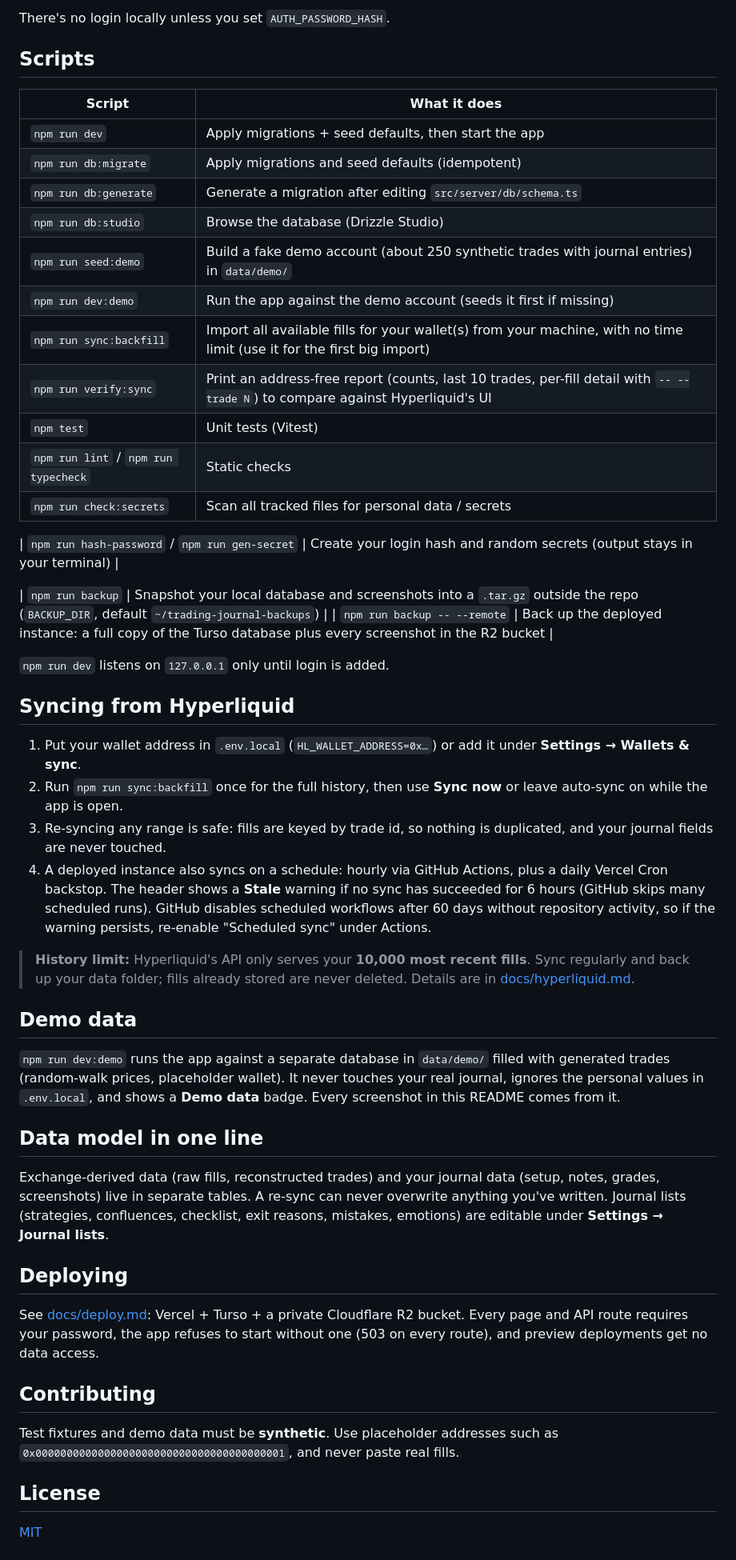
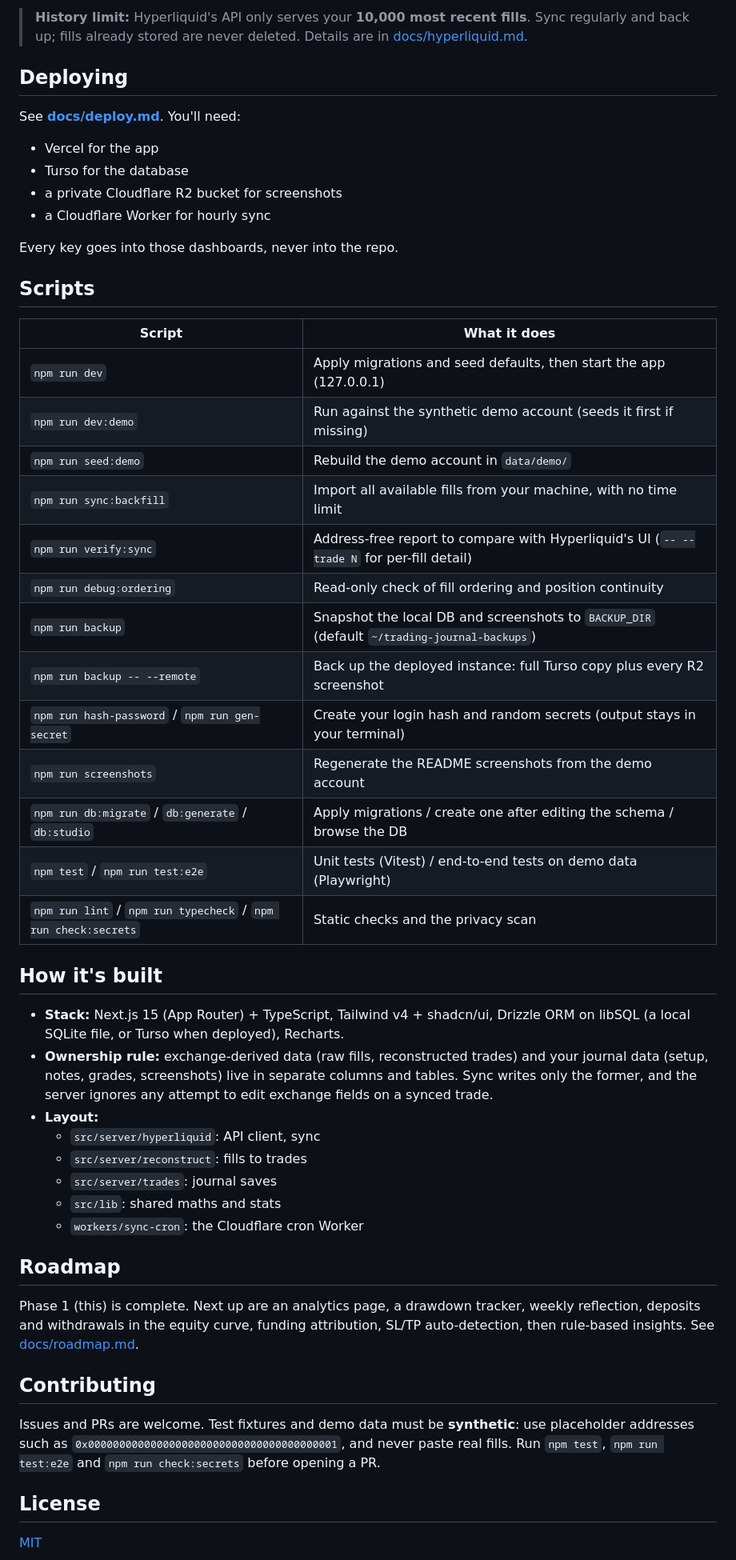
Before and after one commit to ruairicasey/trading-journal, a Markdown page: README.md, the part around one of its changes. Shown at 80% size. GitHub-like rendering.

```diff
--- a/README.md
+++ b/README.md
@@ -22,58 +89,58 @@ npm run dev                    # http://localhost:3000
 
-There's no login locally unless you set `AUTH_PASSWORD_HASH`.
+> **History limit:** Hyperliquid's API only serves your **10,000 most recent fills**. Sync regularly and back up;
+> fills already stored are never deleted. Details are in [docs/hyperliquid.md](docs/hyperliquid.md).
+
+## Deploying
+
+See **[docs/deploy.md](docs/deploy.md)**. You'll need:
+- Vercel for the app
+- Turso for the database
+- a private Cloudflare R2 bucket for screenshots
+- a Cloudflare Worker for hourly sync
+
+Every key goes into those dashboards, never into the repo.
 
 ## Scripts
 
 | Script | What it does |
 |---|---|
-| `npm run dev` | Apply migrations + seed defaults, then start the app |
-| `npm run db:migrate` | Apply migrations and seed defaults (idempotent) |
-| `npm run db:generate` | Generate a migration after editing `src/server/db/schema.ts` |
-| `npm run db:studio` | Browse the database (Drizzle Studio) |
-| `npm run seed:demo` | Build a fake demo account (about 250 synthetic trades with journal entries) in `data/demo/` |
-| `npm run dev:demo` | Run the app against the demo account (seeds it first if missing) |
-| `npm run sync:backfill` | Import all available fills for your wallet(s) from your machine, with no time limit (use it for the first big import) |
-| `npm run verify:sync` | Print an address-free report (counts, last 10 trades, per-fill detail with `-- --trade N`) to compare against Hyperliquid's UI |
-| `npm test` | Unit tests (Vitest) |
-| `npm run lint` / `npm run typecheck` | Static checks |
-| `npm run check:secrets` | Scan all tracked files for personal data / secrets |
+| `npm run dev` | Apply migrations and seed defaults, then start the app (127.0.0.1) |
+| `npm run dev:demo` | Run against the synthetic demo account (seeds it first if missing) |
+| `npm run seed:demo` | Rebuild the demo account in `data/demo/` |
+| `npm run sync:backfill` | Import all available fills from your machine, with no time limit |
+| `npm run verify:sync` | Address-free report to compare with Hyperliquid's UI (`-- --trade N` for per-fill detail) |
+| `npm run debug:ordering` | Read-only check of fill ordering and position continuity |
+| `npm run backup` | Snapshot the local DB and screenshots to `BACKUP_DIR` (default `~/trading-journal-backups`) |
+| `npm run backup -- --remote` | Back up the deployed instance: full Turso copy plus every R2 screenshot |
+| `npm run hash-password` / `npm run gen-secret` | Create your login hash and random secrets (output stays in your terminal) |
+| `npm run screenshots` | Regenerate the README screenshots from the demo account |
+| `npm run db:migrate` / `db:generate` / `db:studio` | Apply migrations / create one after editing the schema / browse the DB |
+| `npm test` / `npm run test:e2e` | Unit tests (Vitest) / end-to-end tests on demo data (Playwright) |
+| `npm run lint` / `npm run typecheck` / `npm run check:secrets` | Static checks and the privacy scan |
 
-| `npm run hash-password` / `npm run gen-secret` | Create your login hash and random secrets (output stays in your terminal) |
+## How it's built
 
-| `npm run backup` | Snapshot your local database and screenshots into a `.tar.gz` outside the repo (`BACKUP_DIR`, default `~/trading-journal-backups`) |
-| `npm run backup -- --remote` | Back up the deployed instance: a full copy of the Turso database plus every screenshot in the R2 bucket |
+- **Stack:** Next.js 15 (App Router) + TypeScript, Tailwind v4 + shadcn/ui, Drizzle ORM on libSQL (a local SQLite file, or Turso when deployed), Recharts.
+- **Ownership rule:** exchange-derived data (raw fills, reconstructed trades) and your journal data (setup, notes, grades,
+  screenshots) live in separate columns and tables. Sync writes only the former, and the server ignores any attempt to edit
+  exchange fields on a synced trade.
+- **Layout:**
+  - `src/server/hyperliquid`: API client, sync
+  - `src/server/reconstruct`: fills to trades
+  - `src/server/trades`: journal saves
+  - `src/lib`: shared maths and stats
+  - `workers/sync-cron`: the Cloudflare cron Worker
 
-`npm run dev` listens on `127.0.0.1` only until login is added.
+## Roadmap
 
-## Syncing from Hyperliquid
-
-1. Put your wallet address in `.env.local` (`HL_WALLET_ADDRESS=0x…`) or add it under **Settings → Wallets & sync**.
-2. Run `npm run sync:backfill` once for the full history, then use **Sync now** or leave auto-sync on while the app is open.
-3. Re-syncing any range is safe: fills are keyed by trade id, so nothing is duplicated, and your journal fields are never touched.
-4. A deployed instance also syncs on a schedule: hourly via GitHub Actions, plus a daily Vercel Cron backstop. The header shows
-   a **Stale** warning if no sync has succeeded for 6 hours (GitHub skips many scheduled runs). GitHub disables scheduled workflows after 60 days without repository
-   activity, so if the warning persists, re-enable "Scheduled sync" under Actions.
-
-> **History limit:** Hyperliquid's API only serves your **10,000 most recent fills**. Sync regularly and back up
-> your data folder; fills already stored are never deleted. Details are in [docs/hyperliquid.md](docs/hyperliquid.md).
-
-## Demo data
-
-`npm run dev:demo` runs the app against a separate database in `data/demo/` filled with generated trades (random-walk prices, placeholder wallet). It never touches your real journal, ignores the personal values in `.env.local`, and shows a **Demo data** badge. Every screenshot in this README comes from it.
-
-## Data model in one line
-
-Exchange-derived data (raw fills, reconstructed trades) and your journal data (setup, notes, grades, screenshots) live in separate tables. A re-sync can never overwrite anything you've written. Journal lists (strategies, confluences, checklist, exit reasons, mistakes, emotions) are editable under **Settings → Journal lists**.
-
-## Deploying
-
-See [docs/deploy.md](docs/deploy.md): Vercel + Turso + a private Cloudflare R2 bucket. Every page and API route
-requires your password, the app refuses to start without one (503 on every route), and preview deployments get
-no data access.
+Phase 1 (this) is complete. Next up are an analytics page, a drawdown tracker, weekly reflection, deposits and withdrawals
+in the equity curve, funding attribution, SL/TP auto-detection, then rule-based insights. See [docs/roadmap.md](docs/roadmap.md).
 
 ## Contributing
 
-Test fixtures and demo data must be **synthetic**. Use placeholder addresses such as `0x0000000000000000000000000000000000000001`, and never paste real fills.
+Issues and PRs are welcome. Test fixtures and demo data must be **synthetic**: use placeholder addresses such as
+`0x0000000000000000000000000000000000000001`, and never paste real fills. Run `npm test`, `npm run test:e2e` and
+`npm run check:secrets` before opening a PR.
 
 ## License
 
```
Also changed, not shown: other parts of README.md (+76 -9 lines), docs/roadmap.md (+1 -1 lines), docs/screenshots/dashboard.png (added), docs/screenshots/edit-analysis.png (added), docs/screenshots/edit-basic.png (added), docs/screenshots/edit-notes.png (added), docs/screenshots/settings-journal-lists.png (added), docs/screenshots/trades.png (added), 3 other files.
